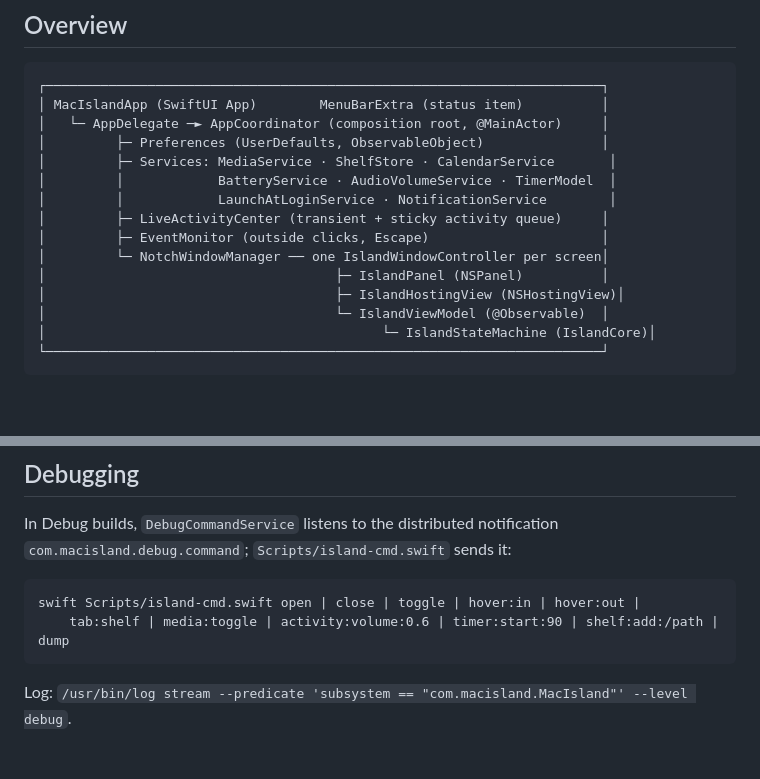
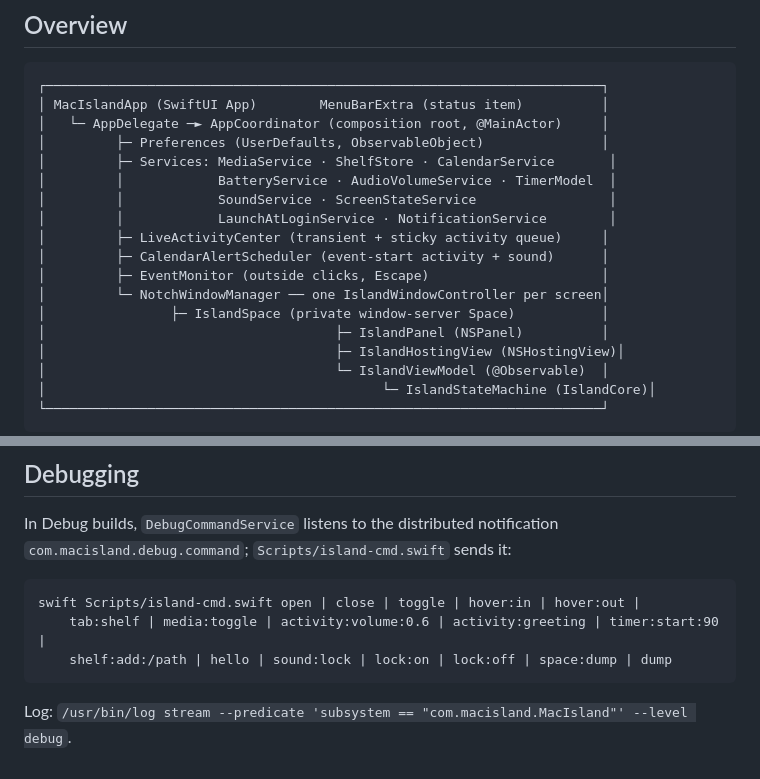
Before and after one commit to HarenaFiantso/MacIsland, a Markdown page: ARCHITECTURE.md, 2 parts joined by grey strips. GitHub-like rendering; blank space fills up the shorter version.

````diff
--- a/ARCHITECTURE.md
+++ b/ARCHITECTURE.md
@@ -13,10 +13,13 @@ the event flow and the technical decisions that matter.
 │         ├─ Preferences (UserDefaults, ObservableObject)               │
 │         ├─ Services: MediaService · ShelfStore · CalendarService       │
 │         │            BatteryService · AudioVolumeService · TimerModel  │
+│         │            SoundService · ScreenStateService                 │
 │         │            LaunchAtLoginService · NotificationService        │
 │         ├─ LiveActivityCenter (transient + sticky activity queue)     │
+│         ├─ CalendarAlertScheduler (event-start activity + sound)      │
 │         ├─ EventMonitor (outside clicks, Escape)                      │
 │         └─ NotchWindowManager ── one IslandWindowController per screen│
+│                ├─ IslandSpace (private window-server Space)           │
 │                                     ├─ IslandPanel (NSPanel)          │
 │                                     ├─ IslandHostingView (NSHostingView)│
 │                                     └─ IslandViewModel (@Observable)  │
@@ -166,7 +216,8 @@ In Debug builds, `DebugCommandService` listens to the distributed notification
 
 ```
 swift Scripts/island-cmd.swift open | close | toggle | hover:in | hover:out |
-    tab:shelf | media:toggle | activity:volume:0.6 | timer:start:90 | shelf:add:/path | dump
+    tab:shelf | media:toggle | activity:volume:0.6 | activity:greeting | timer:start:90 |
+    shelf:add:/path | hello | sound:lock | lock:on | lock:off | space:dump | dump
 ```
 
 Log: `/usr/bin/log stream --predicate 'subsystem == "com.macisland.MacIsland"' --level debug`.
````
Also changed, not shown: other parts of ARCHITECTURE.md (+50 -3 lines), README.md (+23 -3 lines).
